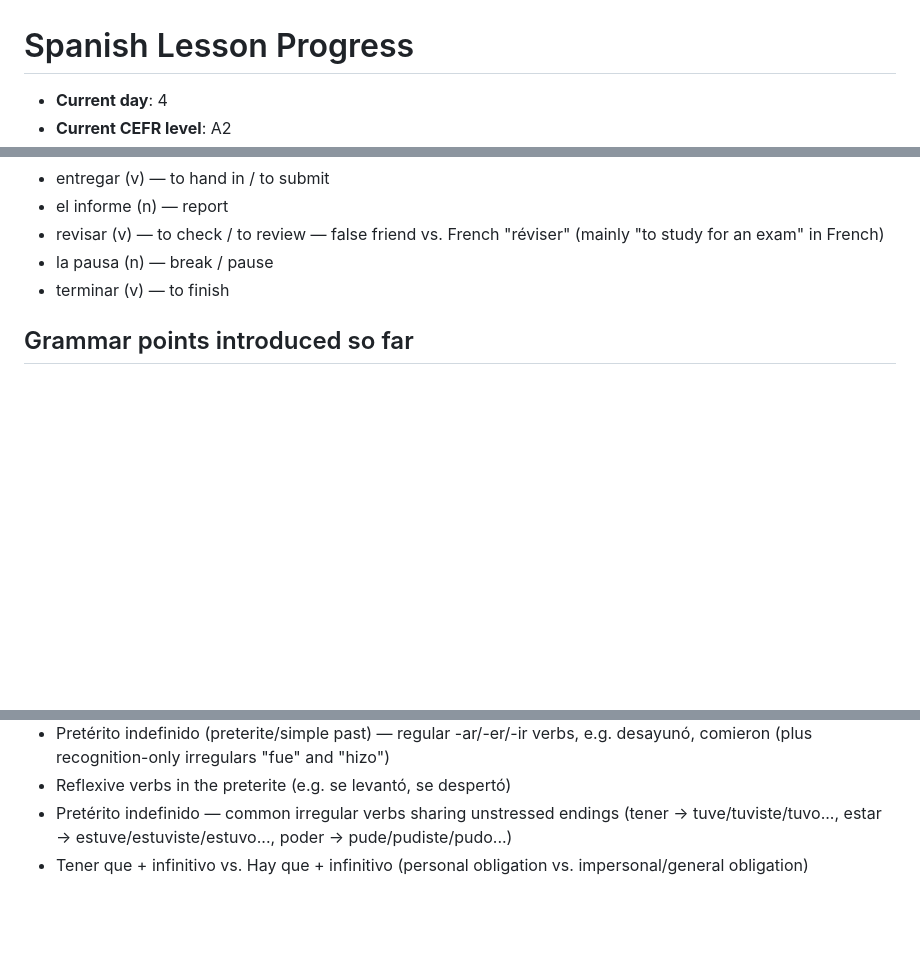
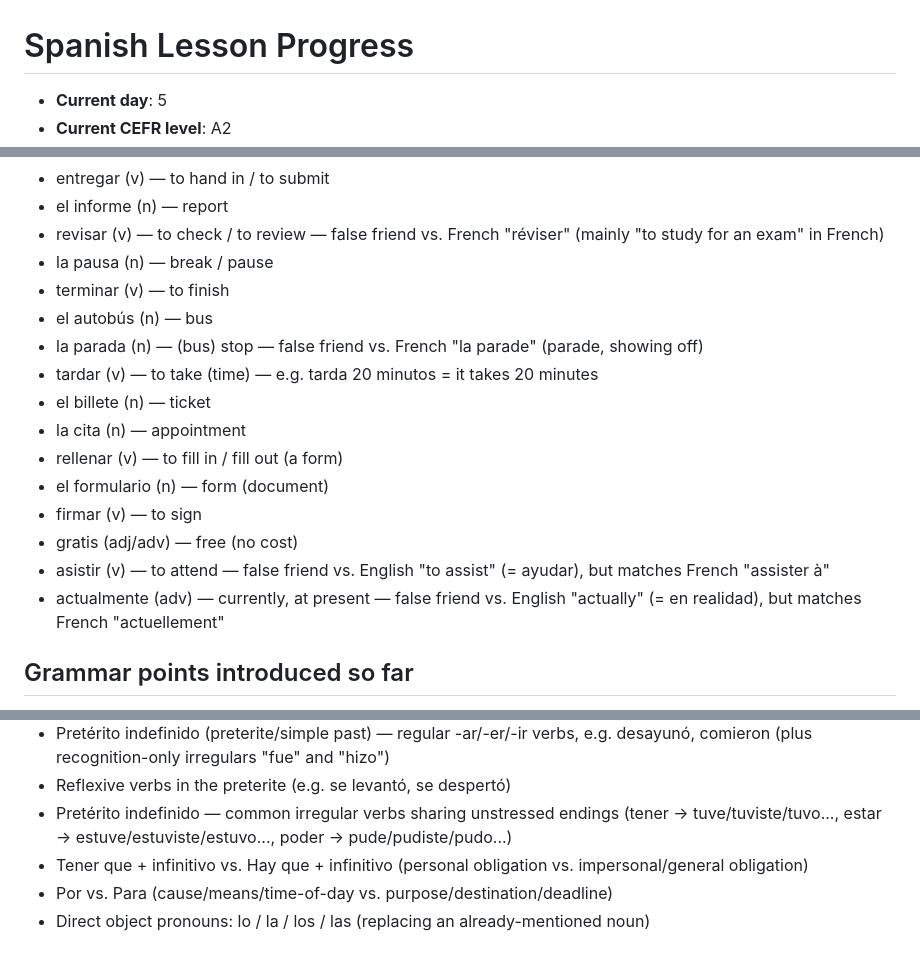
Before and after one commit to HAFSAOUISofiane/HAFSAOUISofiane.github.io, a Markdown page: spanish-learning/PROGRESS.md, 3 parts joined by grey strips. GitHub-like rendering; blank space fills up the shorter version.

Commit message:
feat: add Spanish lesson for day 5 (2026-08-03)

```diff
--- a/spanish-learning/PROGRESS.md
+++ b/spanish-learning/PROGRESS.md
@@ -1,4 +1,4 @@
 # Spanish Lesson Progress
 
-- **Current day**: 4
+- **Current day**: 5
 - **Current CEFR level**: A2
@@ -52,6 +52,17 @@
 - revisar (v) — to check / to review — false friend vs. French "réviser" (mainly "to study for an exam" in French)
 - la pausa (n) — break / pause
 - terminar (v) — to finish
+- el autobús (n) — bus
+- la parada (n) — (bus) stop — false friend vs. French "la parade" (parade, showing off)
+- tardar (v) — to take (time) — e.g. tarda 20 minutos = it takes 20 minutes
+- el billete (n) — ticket
+- la cita (n) — appointment
+- rellenar (v) — to fill in / fill out (a form)
+- el formulario (n) — form (document)
+- firmar (v) — to sign
+- gratis (adj/adv) — free (no cost)
+- asistir (v) — to attend — false friend vs. English "to assist" (= ayudar), but matches French "assister à"
+- actualmente (adv) — currently, at present — false friend vs. English "actually" (= en realidad), but matches French "actuellement"
 
 ## Grammar points introduced so far
 
@@ -63,3 +74,5 @@
 - Reflexive verbs in the preterite (e.g. se levantó, se despertó)
 - Pretérito indefinido — common irregular verbs sharing unstressed endings (tener → tuve/tuviste/tuvo..., estar → estuve/estuviste/estuvo..., poder → pude/pudiste/pudo...)
 - Tener que + infinitivo vs. Hay que + infinitivo (personal obligation vs. impersonal/general obligation)
+- Por vs. Para (cause/means/time-of-day vs. purpose/destination/deadline)
+- Direct object pronouns: lo / la / los / las (replacing an already-mentioned noun)
```
Also changed, not shown: other parts of spanish-learning/PROGRESS.md (+1 -1 lines), spanish-learning/2026-08-03.md (added, +53 -0 lines).
